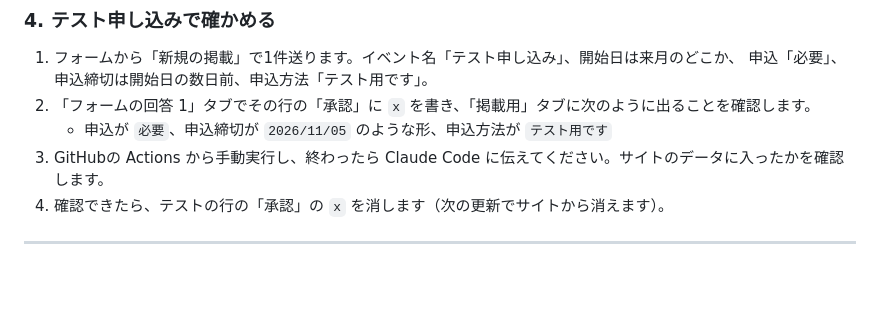
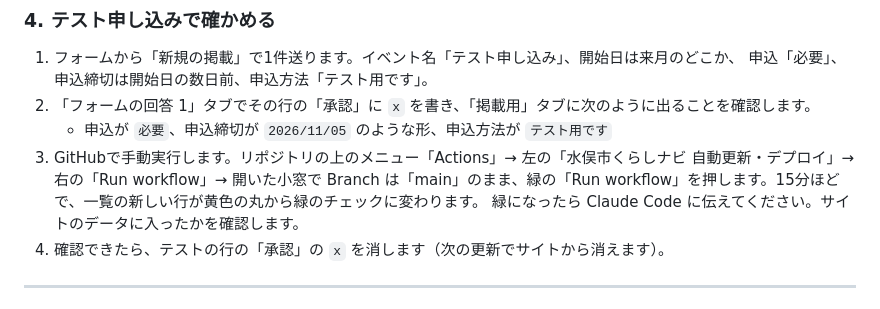
Before and after one commit to yyymkto/minamata-support-portal, a Markdown page: docs/events-sheet-guide.md, the part around the change. Rendered like a GitHub page; blank space fills up the shorter version.

Commit message:
docs: 手順書の手動実行の手順を具体的に書き直し
Co-Authored-By: Claude Opus 5.5 <noreply@anthropic.com>

```diff
--- a/docs/events-sheet-guide.md
+++ b/docs/events-sheet-guide.md
@@ -79,7 +79,9 @@
    申込「必要」、申込締切は開始日の数日前、申込方法「テスト用です」。
 2. 「フォームの回答 1」タブでその行の「承認」に `x` を書き、「掲載用」タブに次のように出ることを確認します。
    - 申込が `必要`、申込締切が `2026/11/05` のような形、申込方法が `テスト用です`
-3. GitHubの Actions から手動実行し、終わったら Claude Code に伝えてください。サイトのデータに入ったかを確認します。
+3. GitHubで手動実行します。リポジトリの上のメニュー「Actions」→ 左の「水俣市くらしナビ 自動更新・デプロイ」→ 右の「Run workflow」→
+   開いた小窓で Branch は「main」のまま、緑の「Run workflow」を押します。15分ほどで、一覧の新しい行が黄色の丸から緑のチェックに変わります。
+   緑になったら Claude Code に伝えてください。サイトのデータに入ったかを確認します。
 4. 確認できたら、テストの行の「承認」の `x` を消します（次の更新でサイトから消えます）。
 
 ---
```
